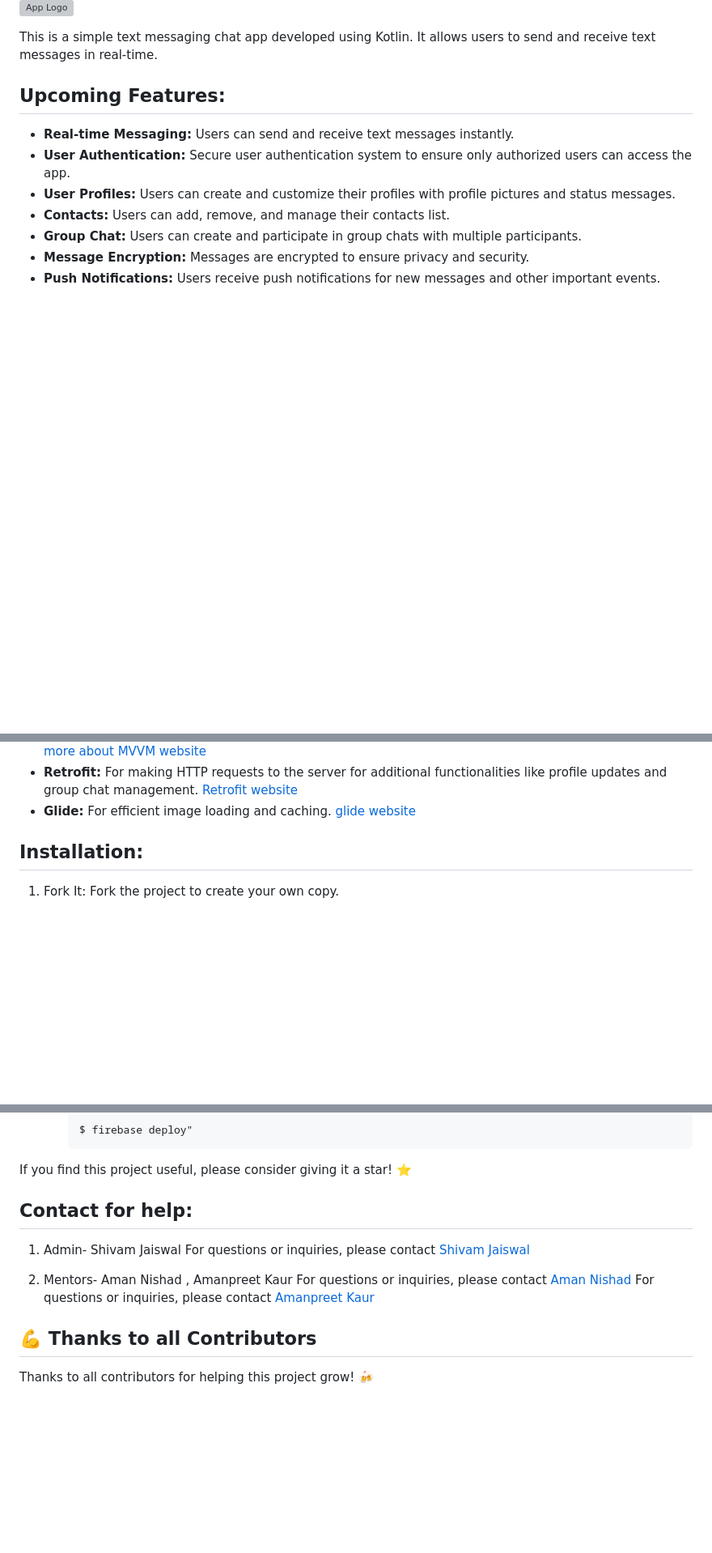
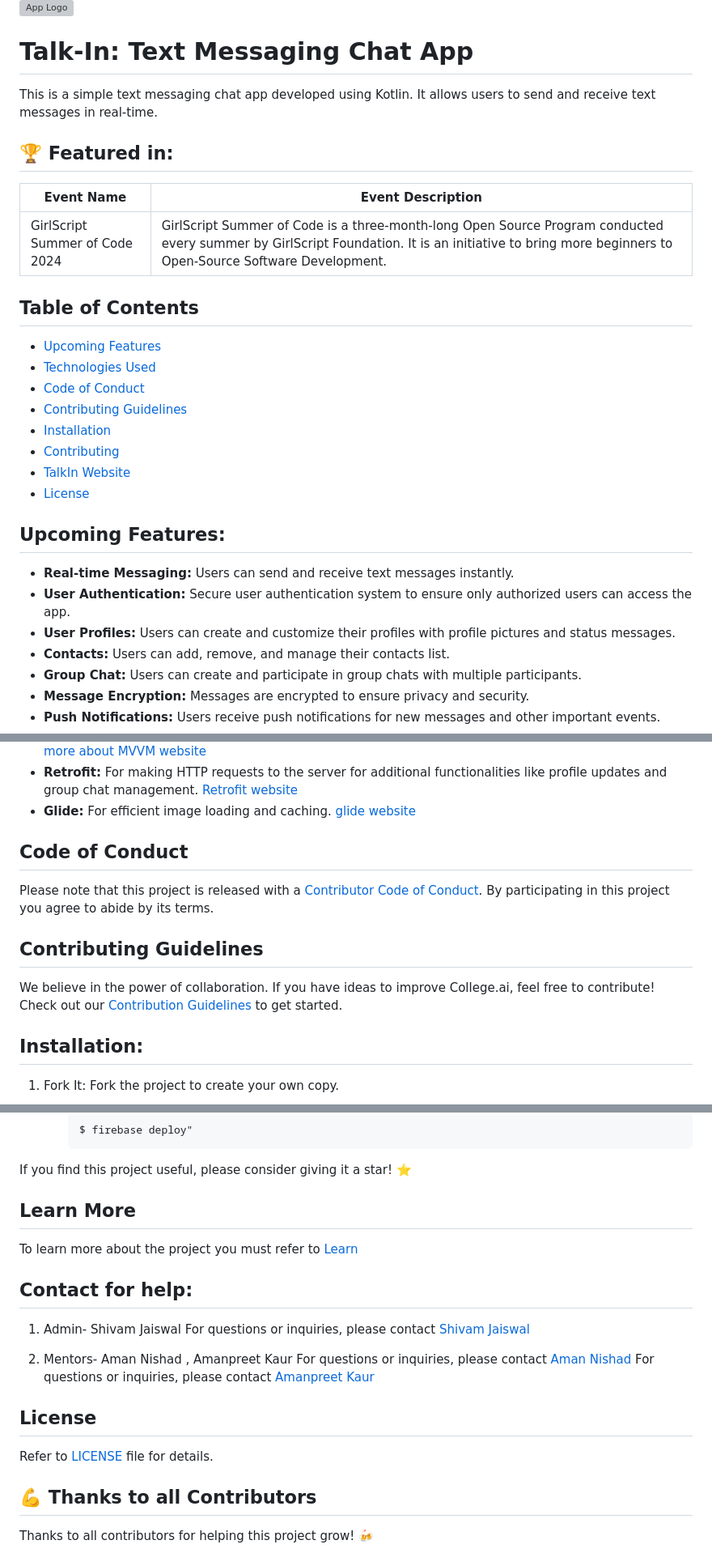
Before and after one commit to Ijaiswalshivam/Talk-In, a Markdown page: README.md, 3 parts joined by grey strips. Shown: that part at 81% size. GitHub-like rendering; blank space fills up the shorter version; grey boxes are pictures that could not be loaded.

```diff
--- a/README.md
+++ b/README.md
@@ -2,6 +5,37 @@
    ![App Logo](https://media.licdn.com/dms/image/D4D0BAQEpT4N2-geGhw/company-logo_200_200/0/1688662723423?e=1723680000&v=beta&t=N_GRW7j75ddQzmfINVyqArWKv7mEMmoRS0wfW62iCq0)
 
+# Talk-In: Text Messaging Chat App
+
 This is a simple text messaging chat app developed using Kotlin. It allows users to send and receive text messages in real-time.
+
+## 🏆 Featured in:
+
+<table>
+  <thead>
+    <tr>
+      <th>Event Name</th>
+      <th>Event Description</th>
+    </tr>
+  </thead>
+  <tbody>
+    <tr>
+      <td>GirlScript Summer of Code 2024</td>
+      <td>GirlScript Summer of Code is a three-month-long Open Source Program conducted every summer by GirlScript Foundation. It is an initiative to bring more beginners to Open-Source Software Development.</td>
+    </tr>
+  </tbody>
+</table>
+
+## Table of Contents
+
+- [Upcoming Features](#upcoming-features)
+- [Technologies Used](#technologies-used)
+- [Code of Conduct](#code-of-conduct)
+- [Contributing Guidelines](#contributing-guidelines)
+- [Installation](#installation)
+- [Contributing](#contributing)
+- [TalkIn Website](#talkin-website)
+- [License](#license)
+
 
 ## Upcoming Features:
 
@@ -40,6 +74,15 @@ This is a simple text messaging chat app developed using Kotlin. It allows users
    [Retrofit website](https://square.github.io/retrofit/)
 - **Glide:** For efficient image loading and caching.
    [glide website](https://github.com/bumptech/glide)
+
+
+## Code of Conduct
+
+Please note that this project is released with a [Contributor Code of Conduct](CODE_OF_CONDUCT.md). By participating in this project you agree to abide by its terms.
+
+## Contributing Guidelines
+
+We believe in the power of collaboration. If you have ideas to improve College.ai, feel free to contribute! Check out our [Contribution Guidelines](CONTRIBUTING.md) to get started.
 
 ## Installation:
 
@@ -149,6 +192,9 @@ Contributions are welcome! If you'd like to contribute to this project, follow t
 
 If you find this project useful, please consider giving it a star! ⭐️
 
+## Learn More
+To learn more about the project you must refer to [Learn](learn.md)
+
 
 ## Contact for help:
 1. Admin- Shivam Jaiswal
@@ -158,6 +204,10 @@ If you find this project useful, please consider giving it a star! ⭐️
 2. Mentors- Aman Nishad , Amanpreet Kaur
    For questions or inquiries, please contact [Aman Nishad](mailto:amannishad0512@gmail.com)
    For questions or inquiries, please contact [Amanpreet Kaur](mailto:preetkaur93@gmail.com)
+
+## License
+
+Refer to [LICENSE](LICENSE) file for details.
 
 ## 💪 Thanks to all Contributors
 
```
Also changed, not shown: other parts of README.md (+4 -1 lines).
